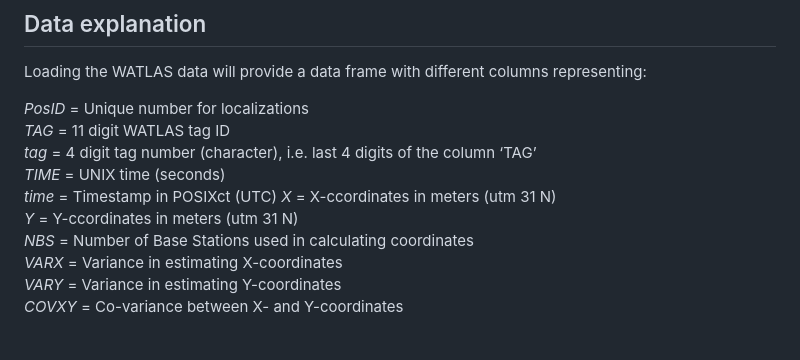
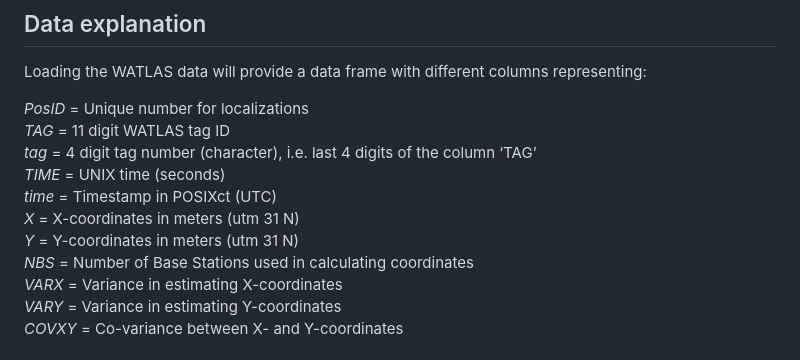
Before and after one commit to allertbijleveld/tools4watlas, a Markdown page: README.md, the part around the change. GitHub-like rendering.

Commit message:
Fixed small formatting issue on line 107 of README.md. X-coordinates on its own newline and coordinates spelling corrected. (check if shown correctly in github)

```diff
--- a/README.md
+++ b/README.md
@@ -104,9 +104,10 @@ representing:
 *tag* = 4 digit tag number (character), i.e. last 4 digits of the column
 ‘TAG’
 *TIME* = UNIX time (seconds)
-*time* = Timestamp in POSIXct (UTC) *X* = X-ccordinates in meters (utm
+*time* = Timestamp in POSIXct (UTC) \
+*X* = X-coordinates in meters (utm
 31 N)
-*Y* = Y-ccordinates in meters (utm 31 N)
+*Y* = Y-coordinates in meters (utm 31 N)
 *NBS* = Number of Base Stations used in calculating coordinates
 *VARX* = Variance in estimating X-coordinates
 *VARY* = Variance in estimating Y-coordinates
```
